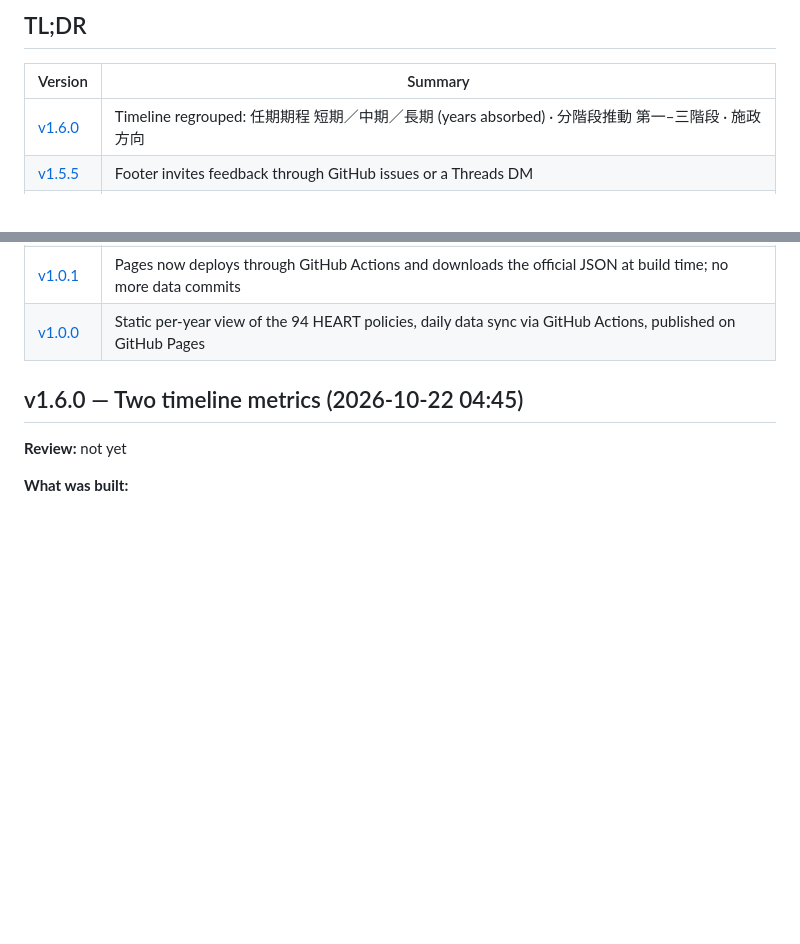
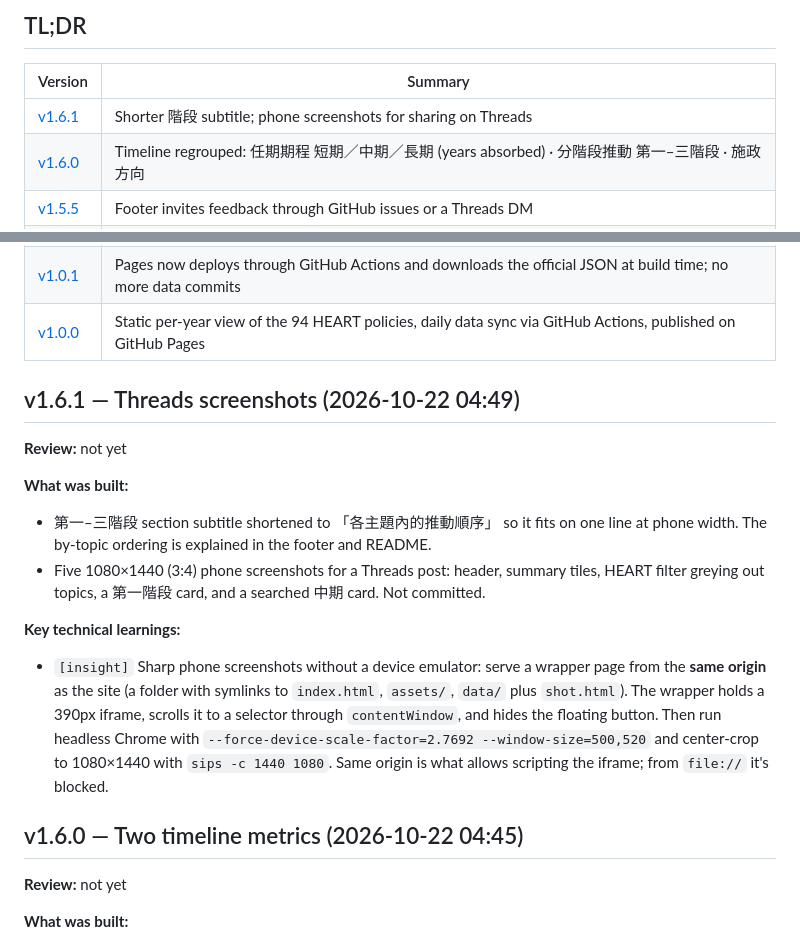
Before and after one commit to SansWord/puma_heart_island_navigator, a Markdown page: docs/devlog.md, 2 parts joined by grey strips. GitHub-like rendering; blank space fills up the shorter version.

Commit message:
docs: devlog v1.6.1
Co-Authored-By: Claude Opus 5.5 <noreply@anthropic.com>

```diff
--- a/docs/devlog.md
+++ b/docs/devlog.md
@@ -14,6 +14,7 @@ Learnings from building the 沈伯洋 HEART 政策島 導航器, newest first.
 
 | Version | Summary |
 |---------|---------|
+| [v1.6.1](#v161--threads-screenshots-2026-10-22-0449) | Shorter 階段 subtitle; phone screenshots for sharing on Threads |
 | [v1.6.0](#v160--two-timeline-metrics-2026-10-22-0445) | Timeline regrouped: 任期期程 短期／中期／長期 (years absorbed) · 分階段推動 第一–三階段 · 施政方向 |
 | [v1.5.5](#v155--feedback-invitation-2026-10-22-0438) | Footer invites feedback through GitHub issues or a Threads DM |
 | [v1.5.4](#v154--official-terminology-2026-10-22-0437) | Labels follow puma.taipei: HEART 政策願景, 政策主題 / 細項, 看政見頁 |
@@ -30,6 +31,17 @@ Learnings from building the 沈伯洋 HEART 政策島 導航器, newest first.
 | [v1.1.0](#v110--puma-brand-theme-and-favicon-2026-10-22-0402) | Light-only theme from puma.taipei's brand tokens, orange header band, Noto Sans TC, official favicon |
 | [v1.0.1](#v101--build-time-data-fetch-2026-10-22-0400) | Pages now deploys through GitHub Actions and downloads the official JSON at build time; no more data commits |
 | [v1.0.0](#v100--initial-release-2026-10-22-0356) | Static per-year view of the 94 HEART policies, daily data sync via GitHub Actions, published on GitHub Pages |
+
+## v1.6.1 — Threads screenshots (2026-10-22 04:49)
+
+**Review:** not yet
+
+**What was built:**
+- 第一–三階段 section subtitle shortened to 「各主題內的推動順序」 so it fits on one line at phone width. The by-topic ordering is explained in the footer and README.
+- Five 1080×1440 (3:4) phone screenshots for a Threads post: header, summary tiles, HEART filter greying out topics, a 第一階段 card, and a searched 中期 card. Not committed.
+
+**Key technical learnings:**
+- `[insight]` Sharp phone screenshots without a device emulator: serve a wrapper page from the **same origin** as the site (a folder with symlinks to `index.html`, `assets/`, `data/` plus `shot.html`). The wrapper holds a 390px iframe, scrolls it to a selector through `contentWindow`, and hides the floating button. Then run headless Chrome with `--force-device-scale-factor=2.7692 --window-size=500,520` and center-crop to 1080×1440 with `sips -c 1440 1080`. Same origin is what allows scripting the iframe; from `file://` it's blocked.
 
 ## v1.6.0 — Two timeline metrics (2026-10-22 04:45)
 
```
